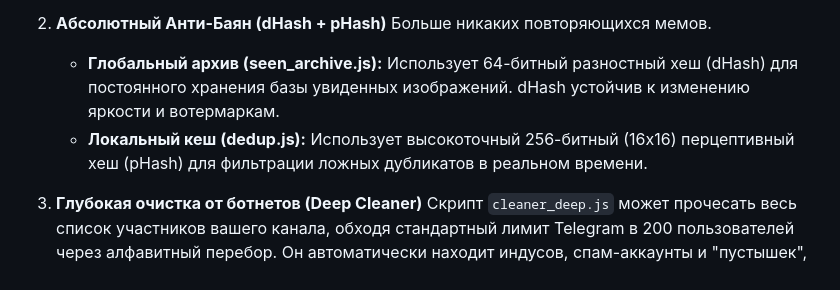
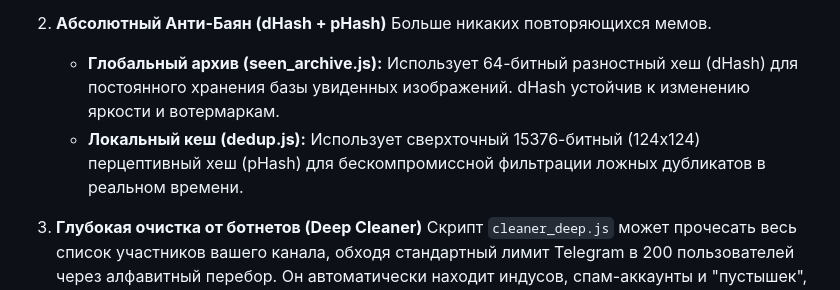
Before and after one commit to fsbtactic-code/bnntg-parser, a Markdown page: README.md, the part around the change. Rendered like a GitHub page.

Commit message:
Update README to reflect 124x124 hash size

```diff
--- a/README.md
+++ b/README.md
@@ -10,7 +10,7 @@ BananaParser — это масштабируемый автономный дви
 2. **Абсолютный Анти-Баян (dHash + pHash)**
    Больше никаких повторяющихся мемов.
    * **Глобальный архив (seen_archive.js):** Использует 64-битный разностный хеш (dHash) для постоянного хранения базы увиденных изображений. dHash устойчив к изменению яркости и вотермаркам.
-   * **Локальный кеш (dedup.js):** Использует высокоточный 256-битный (16x16) перцептивный хеш (pHash) для фильтрации ложных дубликатов в реальном времени.
+   * **Локальный кеш (dedup.js):** Использует сверхточный 15376-битный (124x124) перцептивный хеш (pHash) для бескомпромиссной фильтрации ложных дубликатов в реальном времени.
 
 3. **Глубокая очистка от ботнетов (Deep Cleaner)**
    Скрипт `cleaner_deep.js` может прочесать весь список участников вашего канала, обходя стандартный лимит Telegram в 200 пользователей через алфавитный перебор. Он автоматически находит индусов, спам-аккаунты и "пустышек", удаляя их. Встроен обработчик лимитов Telegram API (`FLOOD_WAIT`), поэтому скрипт работает полностью автономно даже при банах десятков тысяч ботов.
```
